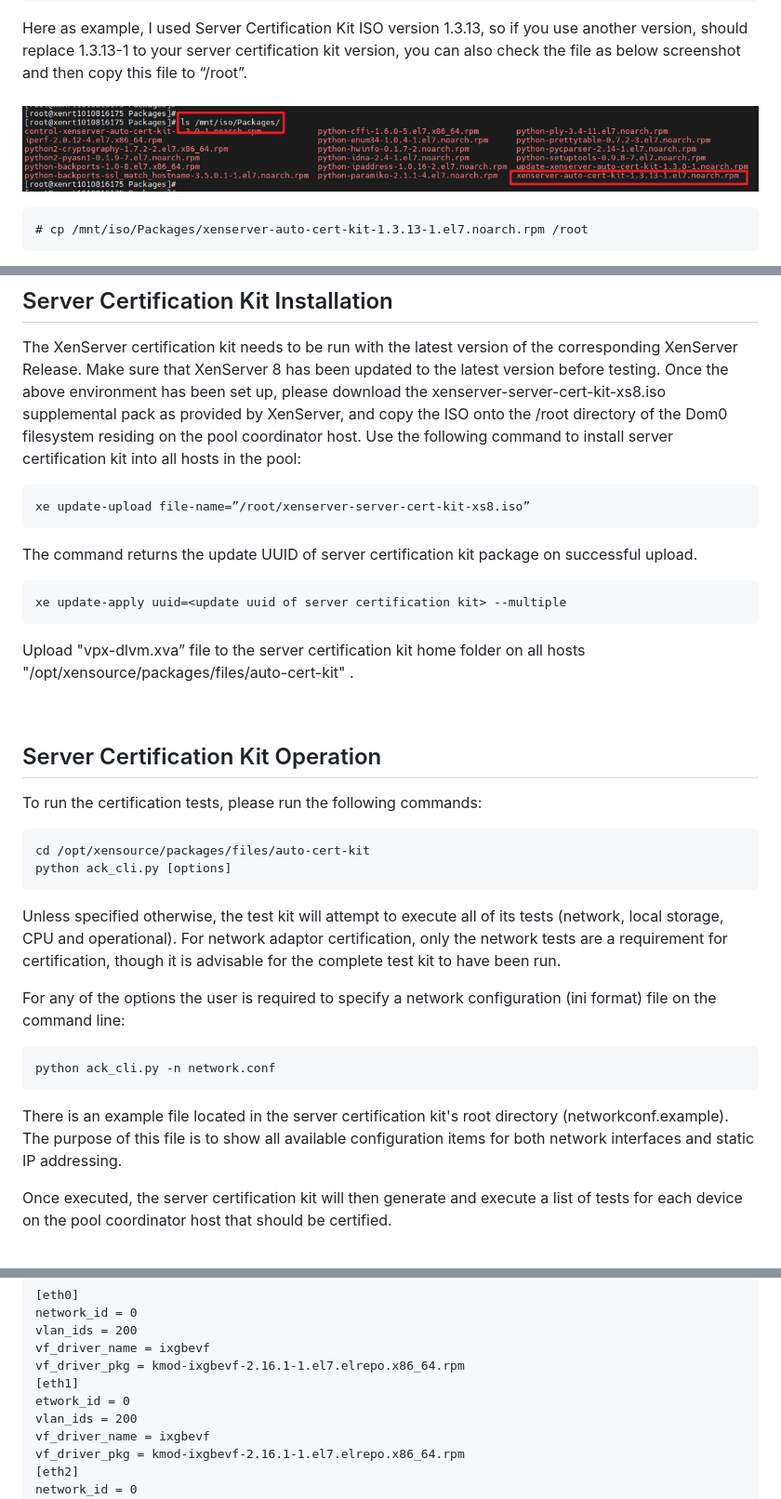
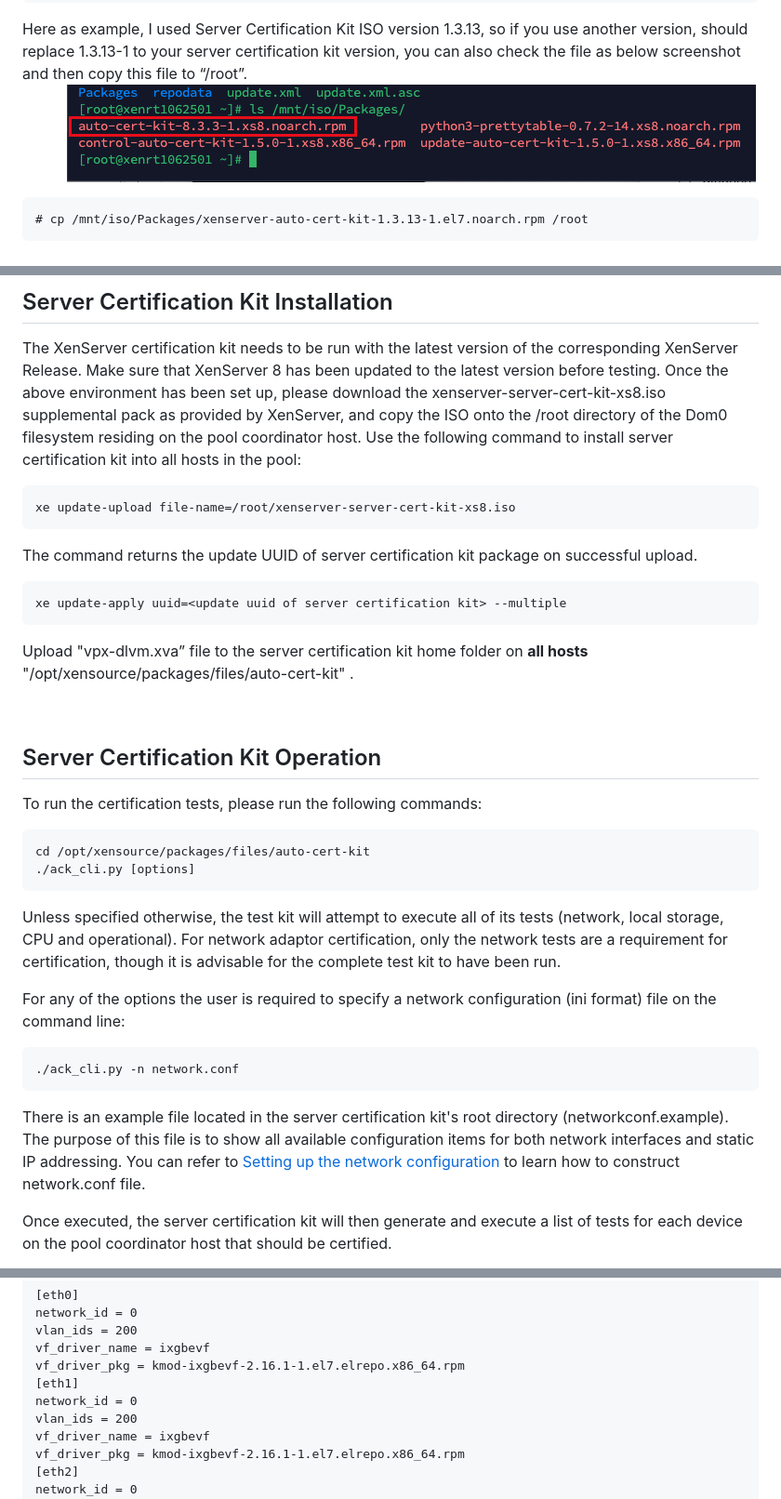
Before and after one commit to xenserver/auto-cert-kit, a Markdown page: docs/xenserver-automated-certification-kit-guide.md, 3 parts joined by grey strips. Shown: that part at 93% size. GitHub-like rendering; pictures changed too: docs/ack_img/ack14.png.

```diff
--- a/docs/xenserver-automated-certification-kit-guide.md
+++ b/docs/xenserver-automated-certification-kit-guide.md
@@ -191,13 +191,13 @@ For the automated certification kit to run successfully, there are currently the
 
 The XenServer certification kit needs to be run with the latest version of the corresponding XenServer Release. Make sure that XenServer 8 has been updated to the latest version before testing. Once the above environment has been set up, please download the xenserver-server-cert-kit-xs8.iso supplemental pack as provided by XenServer, and copy the ISO onto the /root directory of the Dom0 filesystem residing on the pool coordinator host. Use the following command to install server certification kit into all hosts in the pool:
 
-    xe update-upload file-name=”/root/xenserver-server-cert-kit-xs8.iso”
+    xe update-upload file-name=/root/xenserver-server-cert-kit-xs8.iso
 
 The command returns the update UUID of server certification kit package on successful upload.
 
     xe update-apply uuid=<update uuid of server certification kit> --multiple
 
-Upload "vpx-dlvm.xva” file to the server certification kit home folder on all hosts "/opt/xensource/packages/files/auto-cert-kit" .
+Upload "vpx-dlvm.xva” file to the server certification kit home folder on **all hosts** "/opt/xensource/packages/files/auto-cert-kit" .
 
 <br>
 
@@ -206,15 +206,15 @@ Upload "vpx-dlvm.xva” file to the server certification kit home folder on all
 To run the certification tests, please run the following commands:
 
     cd /opt/xensource/packages/files/auto-cert-kit
-    python ack_cli.py [options]
+    ./ack_cli.py [options]
 
 Unless specified otherwise, the test kit will attempt to execute all of its tests (network, local storage, CPU and operational). For network adaptor certification, only the network tests are a requirement for certification, though it is advisable for the complete test kit to have been run.
 
 For any of the options the user is required to specify a network configuration (ini format) file on the command line:
 
-    python ack_cli.py -n network.conf
+    ./ack_cli.py -n network.conf
 
-There is an example file located in the server certification kit's root directory (networkconf.example). The purpose of this file is to show all available configuration items for both network interfaces and static IP addressing.
+There is an example file located in the server certification kit's root directory (networkconf.example). The purpose of this file is to show all available configuration items for both network interfaces and static IP addressing. You can refer to [Setting up the network configuration](#setting-up-the-network-configuration) to learn how to construct network.conf file.
 
 Once executed, the server certification kit will then generate and execute a list of tests for each device on the pool coordinator host that should be certified.
 
@@ -253,7 +253,7 @@ As the example diagram shown above, the L2 switch is configured to allow VLAN 20
     vf_driver_name = ixgbevf
     vf_driver_pkg = kmod-ixgbevf-2.16.1-1.el7.elrepo.x86_64.rpm
     [eth1]
-    etwork_id = 0
+    network_id = 0
     vlan_ids = 200
     vf_driver_name = ixgbevf
     vf_driver_pkg = kmod-ixgbevf-2.16.1-1.el7.elrepo.x86_64.rpm
```
Also changed, not shown: other parts of docs/xenserver-automated-certification-kit-guide.md (+5 -5 lines).
